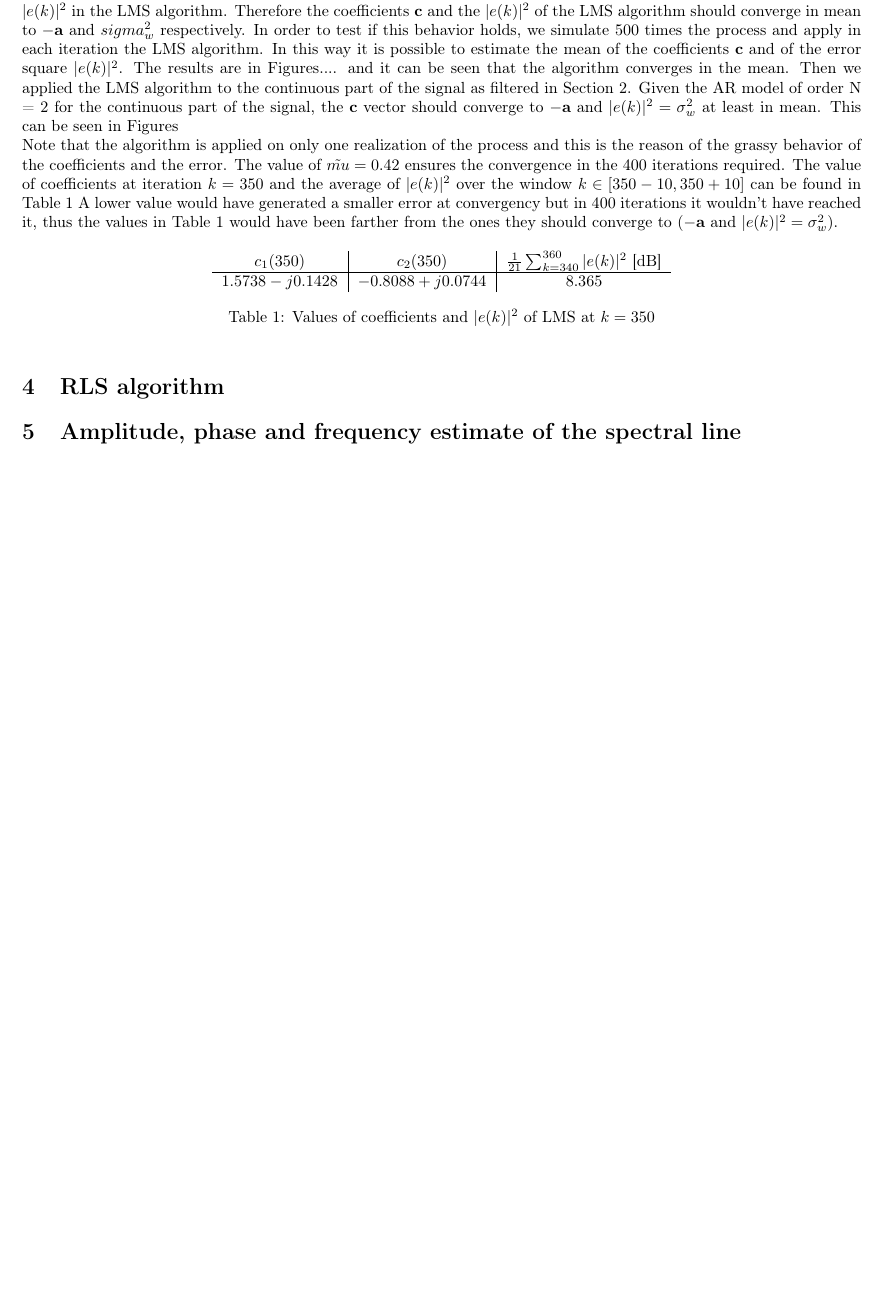
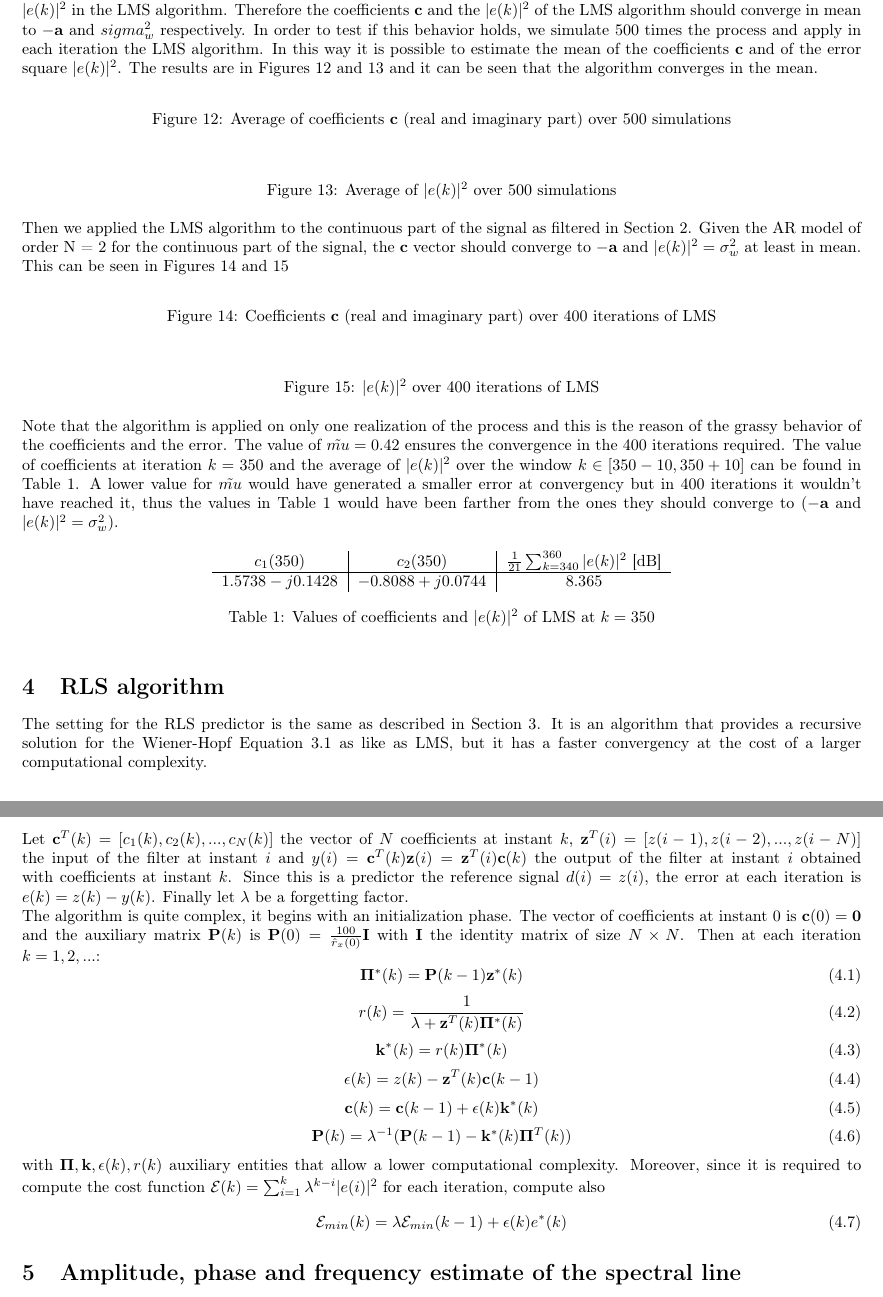
Before and after one commit to mychele/DTHomeworks, a LaTeX problem sheet (HW1/report/report.tex): part of page 7 of 8 before the commit and two parts of pages 7 and 8 of 9 after it, the two joined at a grey line, cut so that both start at the same text, the shorter picture padded with empty space. Compiled offline with pdfLaTeX.

Commit message:
First draft of RLS

```diff
--- a/HW1/report/report.tex
+++ b/HW1/report/report.tex
@@ -278,13 +293,38 @@ The implementation of LMS is simple and it doesn't require too much computation.
 \end{equation}
 and update coefficients with Equation~\ref{eq:lms_up}. At the beginning $\mathbf{c}(0) = \mathbf{0}$, and $z(k) = 0, \; \forall \; k < 0$. \\
 We tested our implementation of LMS against a known process, generated using an AR model of order $N = 3$ with coefficients $\mathbf{a} = [1, 0.2-0.5i, 0.2, 0.2]$ and white noise variance $\sigma_w^2 = 0$ dB. The length of the generated signal is $K = 5000$ samples, enough to ensure convergence also with a low $\tilde{mu}$ (actually $\tilde{mu} = 0.01$), that we chose in order to have a small error. Then $\mathbf{c_{opt}} = -\mathbf{a}$, with $\mathbf{c_{opt}}$ the optimum coefficients  of the Wiener-Hopf equation and $\mathbf{a}$ the solution of the Yule-Walker equation for the AR model, and $\sigma_w^2 = J_N$, with $J_N$ the cost function of the Wiener filter approximated by $|e(k)|^2$ in the LMS algorithm. Therefore the coefficients $\mathbf{c}$ and the $|e(k)|^2$ of the LMS algorithm should converge in mean to $-\mathbf{a}$ and $sigma_w^2$ respectively.
-In order to test if this behavior holds, we simulate 500 times the process and apply in each iteration the LMS algorithm. In this way it is possible to estimate the mean of the coefficients $\mathbf{c}$ and of the error square $|e(k)|^2$. The results are in Figures.... and it can be seen that the algorithm converges in the mean.
-Then we applied the LMS algorithm to the continuous part of the signal as filtered in Section 2. Given the AR model of order N = 2 for the continuous part of the signal, the $\mathbf{c}$ vector should converge to $-\mathbf{a}$ and $|e(k)|^2 = \sigma_w^2$ at least in mean. This can be seen in Figures
+In order to test if this behavior holds, we simulate 500 times the process and apply in each iteration the LMS algorithm. In this way it is possible to estimate the mean of the coefficients $\mathbf{c}$ and of the error square $|e(k)|^2$. The results are in Figures~\ref{fig:coeff_lms_test} and~\ref{fig:err_lms_test} and it can be seen that the algorithm converges in the mean.
 
-\begin{figure}
+% plots from lms_test.m
+\begin{figure}[h!]
+  %use subfigures, or update the comments above
+  \caption{Average of coefficients $\mathbf{c}$ (real and imaginary part) over 500 simulations}
+  \label{fig:coeff_lms_test}
 \end{figure}
 
-Note that the algorithm is applied on only one realization of the process and this is the reason of the grassy behavior of the coefficients and the error. The value of $\tilde{mu} = 0.42$ ensures the convergence in the 400 iterations required. The value of coefficients at iteration $k = 350$ and the average of $|e(k)|^2$ over the window $k \in [350 - 10, 350 + 10]$ can be found in Table~\ref{table:lms_conv} A lower value would have generated a smaller error at convergency but in 400 iterations it wouldn't have reached it, thus the values in Table~\ref{table:lms_conv} would have been farther from the ones they should converge to ($-\mathbf{a}$ and $|e(k)|^2 = \sigma_w^2$).
+\begin{figure}[h!]
+
+  \caption{Average of $|e(k)|^2$ over 500 simulations}
+  \label{fig:err_lms_test}
+\end{figure}
+
+
+Then we applied the LMS algorithm to the continuous part of the signal as filtered in Section 2. Given the AR model of order N = 2 for the continuous part of the signal, the $\mathbf{c}$ vector should converge to $-\mathbf{a}$ and $|e(k)|^2 = \sigma_w^2$ at least in mean. This can be seen in Figures~\ref{fig:coeff_lms} and~\ref{fig:err_lms}
+
+%plots from lms.m
+\begin{figure}[h!]
+  %use subfigures, or update the comments above
+  \caption{Coefficients $\mathbf{c}$ (real and imaginary part) over 400 iterations of LMS}
+  \label{fig:coeff_lms}
+\end{figure}
+
+\begin{figure}[h!]
+
+  \caption{$|e(k)|^2$ over 400 iterations of LMS}
+  \label{fig:err_lms}
+\end{figure}
+
+Note that the algorithm is applied on only one realization of the process and this is the reason of the grassy behavior of the coefficients and the error. The value of $\tilde{mu} = 0.42$ ensures the convergence in the 400 iterations required. The value of coefficients at iteration $k = 350$ and the average of $|e(k)|^2$ over the window $k \in [350 - 10, 350 + 10]$ can be found in Table~\ref{table:lms_conv}. A lower value for $\tilde{mu}$ would have generated a smaller error at convergency but in 400 iterations it wouldn't have reached it, thus the values in Table~\ref{table:lms_conv} would have been farther from the ones they should converge to ($-\mathbf{a}$ and $|e(k)|^2 = \sigma_w^2$).
 \begin{table}[h!]
   \centering
   \begin{tabular}{c|c|c}
@@ -296,6 +336,32 @@ Note that the algorithm is applied on only one realization of the process and th
 \end{table}
 
 \section{RLS algorithm}
+The setting for the RLS predictor is the same as described in Section~\ref{sec:lms}. It is an algorithm that provides a recursive solution for the Wiener-Hopf Equation~\ref{eq:wh} as like as LMS, but it has a faster convergency at the cost of a larger computational complexity. \\
+Let $\mathbf{c}^T(k) = [c_1(k), c_2(k), ..., c_N(k)]$ the vector of $N$ coefficients at instant $k$, $\mathbf{z}^T(i) = [z(i-1), z(i-2), ..., z(i-N)]$ the input of the filter at instant $i$ and $y(i) = \mathbf{c}^T(k)\mathbf{z}(i) = \mathbf{z}^T(i)\mathbf{c}(k)$ the output of the filter at instant $i$ obtained with coefficients at instant $k$. Since this is a predictor the reference signal $d(i) = z(i)$, the error at each iteration is $e(k) = z(k) - y(k)$. Finally let $\lambda$ be a forgetting factor.\\
+The algorithm is quite complex, it begins with an initialization phase. The vector of coefficients at instant $0$ is $\mathbf{c}(0) = \mathbf{0}$ and the auxiliary matrix $\mathbf{P}(k)$ is $\mathbf{P}(0) = \frac{100}{\hat{r}_x(0)} \mathbf{I}$ with $\mathbf{I}$ the identity matrix of size $N\times N$. Then at each iteration $k = 1, 2, ...$:
+\begin{equation}
+  \mathbf{\Pi}^*(k) = \mathbf{P}(k-1)\mathbf{z}^*(k)
+\end{equation}
+\begin{equation}
+  r(k) = \frac{1}{\lambda + \mathbf{z}^T(k)\mathbf{\Pi}^*(k)}
+\end{equation}
+\begin{equation}
+  \mathbf{k}^*(k) = r(k)\mathbf{\Pi}^*(k)
+\end{equation}
+\begin{equation}
+  \epsilon(k) = z(k) - \mathbf{z}^T(k)\mathbf{c}(k-1)
+\end{equation}
+\begin{equation}
+  \mathbf{c}(k) = \mathbf{c}(k-1) + \epsilon(k)\mathbf{k}^*(k)
+\end{equation}
+\begin{equation}
+  \mathbf{P}(k) = \lambda^{-1}(\mathbf{P}(k-1) - \mathbf{k}^*(k)\mathbf{\Pi}^T(k))
+\end{equation}
+with $\mathbf{\Pi}, \mathbf{k}, \epsilon(k), r(k)$ auxiliary entities that allow a lower computational complexity. Moreover, since it is required to compute the cost function $\mathcal{E}(k) = \sum_{i=1}^k \lambda^{k-i} |e(i)|^2$ for each iteration, compute also
+\begin{equation}
+  \mathcal{E}_{min}(k) = \lambda \mathcal{E}_{min}(k-1) + \epsilon(k)e^*(k)
+\end{equation}
+
 
 \section{Amplitude, phase and frequency estimate of the spectral line}
 
```
Also changed, not shown: HW1/report/report.tex (19 more changed lines).
